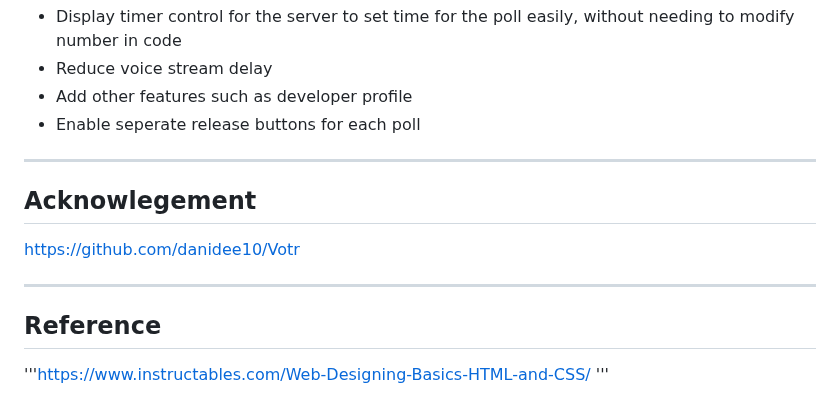
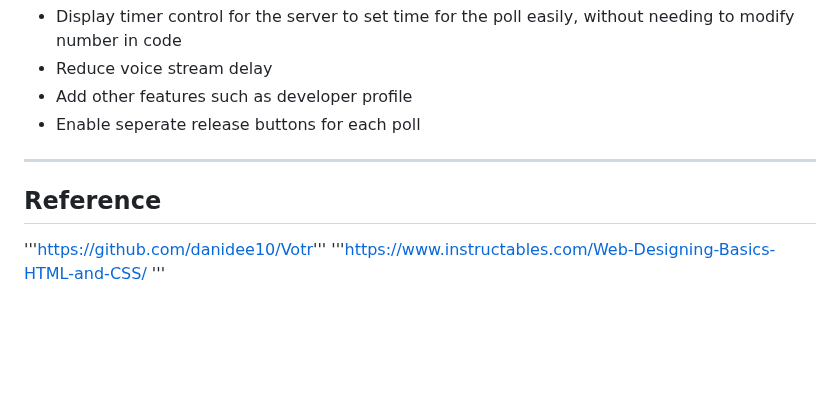
Before and after one commit to Parky10young/MicDrop, a Markdown page: README.md, the part around the change. Rendered like a GitHub page; blank space fills up the shorter version.

```diff
--- a/README.md
+++ b/README.md
@@ -131,10 +131,6 @@ localhost:5000/
 
 ---
 
-## Acknowlegement
-https://github.com/danidee10/Votr
-
----
-
 ## Reference
+'''https://github.com/danidee10/Votr'''
 '''https://www.instructables.com/Web-Designing-Basics-HTML-and-CSS/ '''
```
